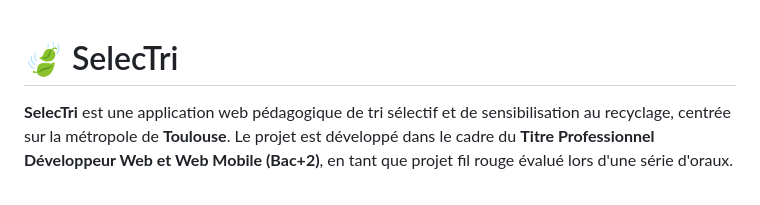
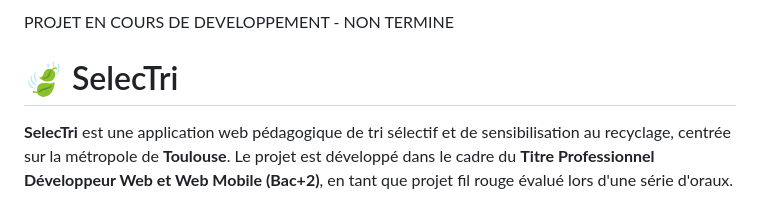
Before and after one commit to francheska-cmyk/SelecTri-site, a Markdown page: README.md, the part around the change. Drawn GitHub-style.

```diff
--- a/README.md
+++ b/README.md
@@ -1,3 +1,5 @@
+PROJET EN COURS DE DEVELOPPEMENT - NON TERMINE
+
 # 🍃 SelecTri
 
 **SelecTri** est une application web pédagogique de tri sélectif et de sensibilisation au recyclage, centrée sur la métropole de **Toulouse**. Le projet est développé dans le cadre du **Titre Professionnel Développeur Web et Web Mobile (Bac+2)**, en tant que projet fil rouge évalué lors d'une série d'oraux.
```
